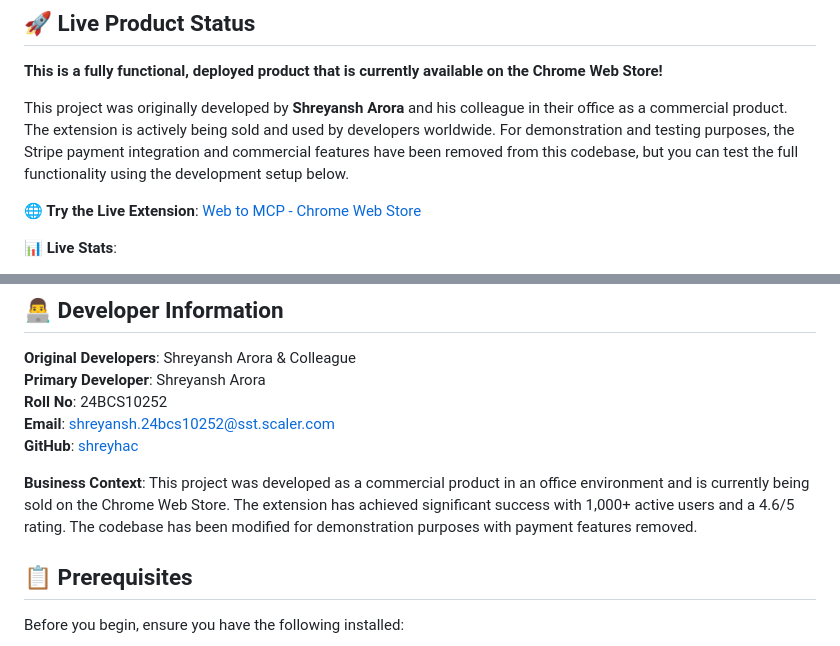
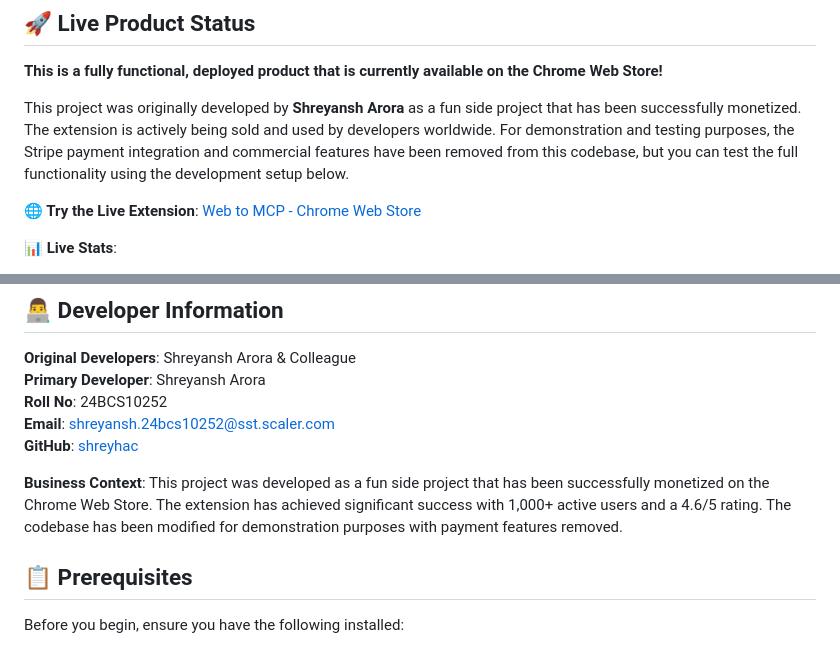
Before and after one commit to Shreyhac/Mern-Stack-Project-Shreyansh-Arora-, a Markdown page: README.md, 2 parts joined by grey strips. GitHub-like rendering.

Commit message:
Update README: Clarify project as fun side project that was monetized

```diff
--- a/README.md
+++ b/README.md
@@ -6,7 +6,7 @@ Bridge the gap between design and code. Send pixel-perfect website components di
 
 **This is a fully functional, deployed product that is currently available on the Chrome Web Store!**
 
-This project was originally developed by **Shreyansh Arora** and his colleague in their office as a commercial product. The extension is actively being sold and used by developers worldwide. For demonstration and testing purposes, the Stripe payment integration and commercial features have been removed from this codebase, but you can test the full functionality using the development setup below.
+This project was originally developed by **Shreyansh Arora** as a fun side project that has been successfully monetized. The extension is actively being sold and used by developers worldwide. For demonstration and testing purposes, the Stripe payment integration and commercial features have been removed from this codebase, but you can test the full functionality using the development setup below.
 
 **🌐 Try the Live Extension**: [Web to MCP - Chrome Web Store](https://chromewebstore.google.com/detail/web-to-mcp-import-any-web/hbnhkfkblpgjlfonnikijlofeiabolmi)
 
@@ -60,7 +60,7 @@ This project was originally developed by **Shreyansh Arora** and his colleague i
 **Email**: shreyansh.24bcs10252@sst.scaler.com
 **GitHub**: [shreyhac](https://github.com/shreyhac)
 
-**Business Context**: This project was developed as a commercial product in an office environment and is currently being sold on the Chrome Web Store. The extension has achieved significant success with 1,000+ active users and a 4.6/5 rating. The codebase has been modified for demonstration purposes with payment features removed.
+**Business Context**: This project was developed as a fun side project that has been successfully monetized on the Chrome Web Store. The extension has achieved significant success with 1,000+ active users and a 4.6/5 rating. The codebase has been modified for demonstration purposes with payment features removed.
 
 
 
```
